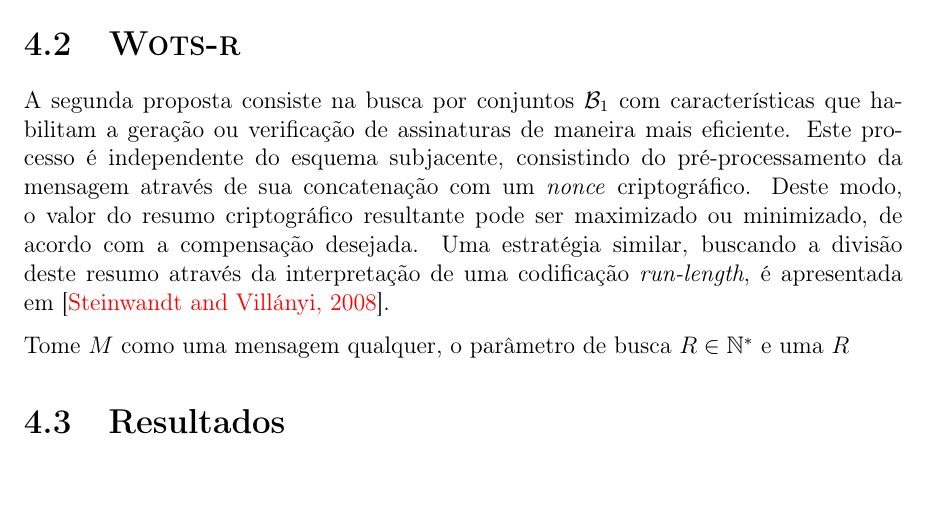
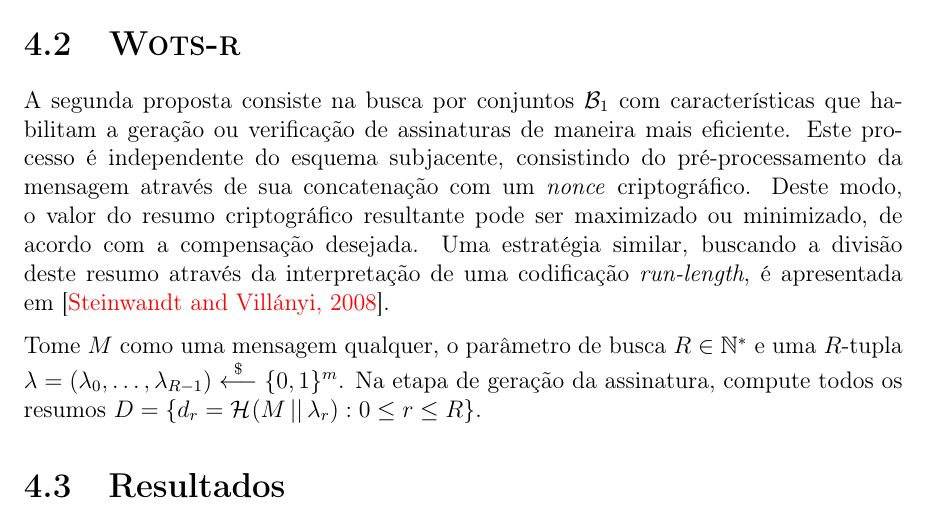
Before and after one commit to zambonin/bsc, a LaTeX document (bsc.tex): part of page 41 of 46, cut so that both start at the same text, the shorter picture padded with empty space. Compiled offline with pdfLaTeX.

Commit message:
sharelatex: update bsc.tex from r34935 to r35000

```diff
--- a/bsc.tex
+++ b/bsc.tex
@@ -1842,7 +1842,7 @@ A modificação na estrutura da soma de verificação não afeta a segurança do
 
 A segunda proposta consiste na busca por conjuntos $\mathcal{B}_1$ com características que habilitam a geração ou verificação de assinaturas de maneira mais eficiente. Este processo é independente do esquema subjacente, consistindo do pré-processamento da mensagem através de sua concatenação com um \emph{nonce} criptográfico. Deste modo, o valor do resumo criptográfico resultante pode ser maximizado ou minimizado, de acordo com a compensação desejada. Uma estratégia similar, buscando a divisão deste resumo através da interpretação de uma codificação \emph{run-length}, é apresentada em~\cite{Steinwandt2008}.
 
-Tome $M$ como uma mensagem qualquer, o parâmetro de busca $R \in \mathbb{N}^{*}$ e uma $R$
+Tome $M$ como uma mensagem qualquer, o parâmetro de busca $R \in \mathbb{N}^{*}$ e uma $R$-tupla $\lambda = (\lambda_0, \dots, \lambda_{R - 1}) \stackrel{\$}{\longleftarrow} \binwds{m}$. Na etapa de geração da assinatura, compute todos os resumos $D = \{d_r = \hash{M \concat \lambda_r} : 0 \leq r \leq R\}$.
 
 \section{Resultados}
 
```
